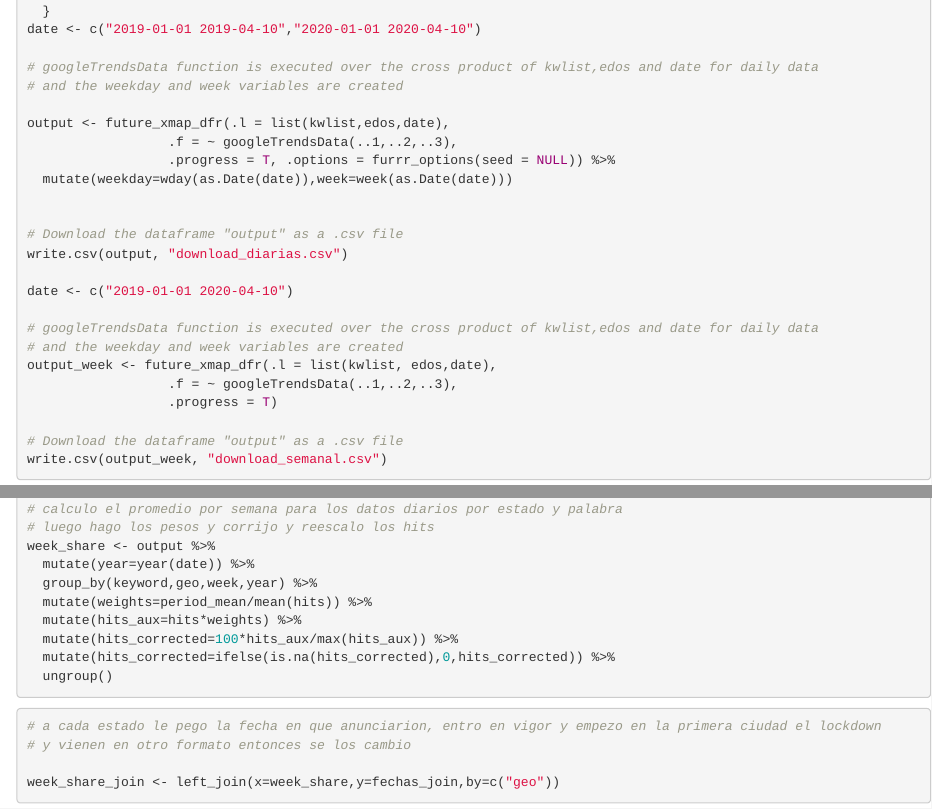
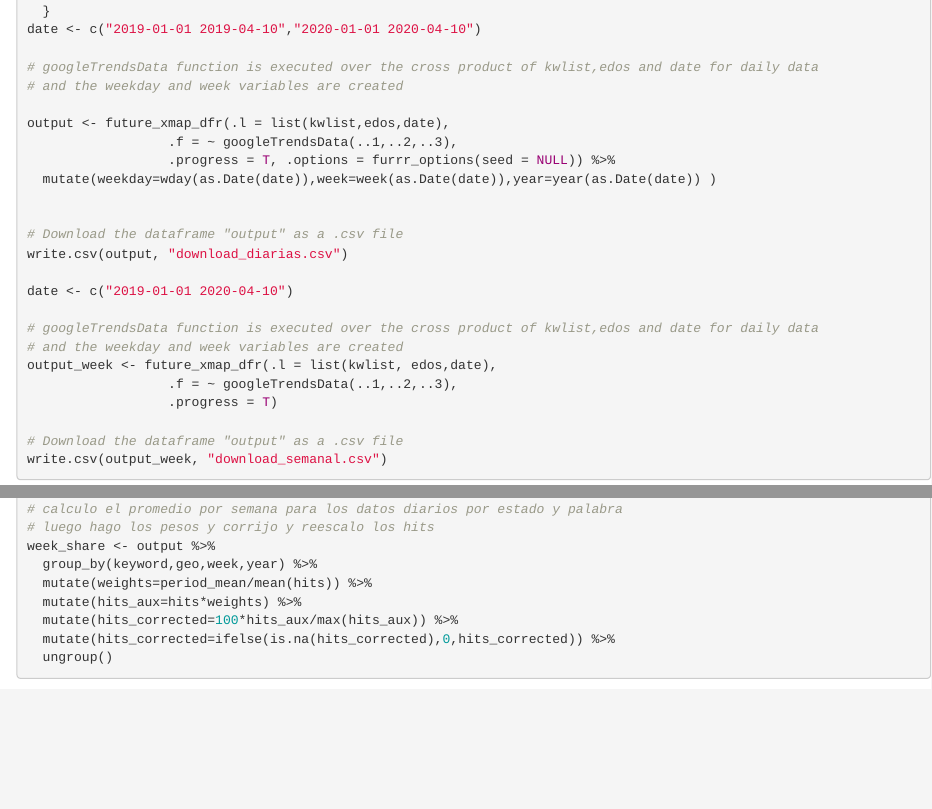
Before and after one commit to MikeLdT/Data-Challenge, an R Markdown document (challenge.Rmd): the page in a window 1100 px wide, from 1360 px down, and a second part further down, joined at a grey line. Rendered offline with R 4.5, knitr and Pandoc, with nearby package versions; drawn as R Markdown's standard HTML page in place of the format the file asks for; some code elsewhere in the file could not run offline.

Commit message:
mas elegante

```diff
--- a/challenge.Rmd
+++ b/challenge.Rmd
@@ -98,7 +98,7 @@ date <- c("2019-01-01 2019-04-10","2020-01-01 2020-04-10")
 output <- future_xmap_dfr(.l = list(kwlist,edos,date),
                   .f = ~ googleTrendsData(..1,..2,..3),
                   .progress = T, .options = furrr_options(seed = NULL)) %>%
-  mutate(weekday=wday(as.Date(date)),week=week(as.Date(date)))
+  mutate(weekday=wday(as.Date(date)),week=week(as.Date(date)),year=year(as.Date(date)) )
 
 
 # Download the dataframe "output" as a .csv file
@@ -138,7 +138,6 @@ output <- left_join(x=output,y=period_mean,by=c("keyword","geo"))
 # calculo el promedio por semana para los datos diarios por estado y palabra
 # luego hago los pesos y corrijo y reescalo los hits
 week_share <- output %>%
-  mutate(year=year(date)) %>%
   group_by(keyword,geo,week,year) %>%
   mutate(weights=period_mean/mean(hits)) %>%
   mutate(hits_aux=hits*weights) %>%
```
